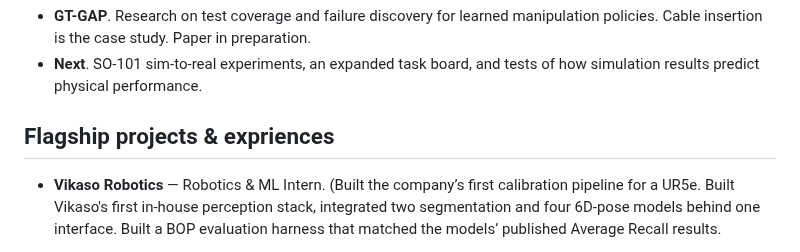
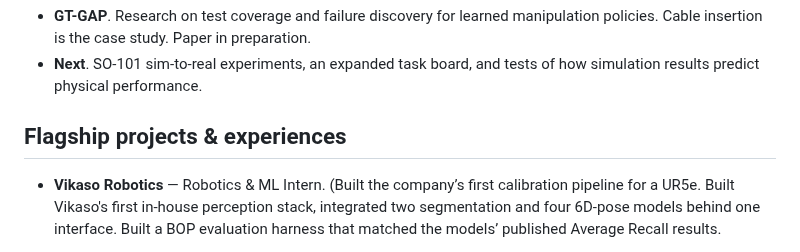
Before and after one commit to Ice-Citron/Ice-Citron, a Markdown page: README.md, the part around the change. GitHub-like rendering.

Commit message:
Fix typo in Flagship projects section
Corrected spelling of 'experiences' in the README.

```diff
--- a/README.md
+++ b/README.md
@@ -11,7 +11,7 @@ My current focus is coverage-based edge-case hunter for robot reliability: how t
 - **GT-GAP**. Research on test coverage and failure discovery for learned manipulation policies. Cable insertion is the case study. Paper in preparation.
 - **Next**. SO-101 sim-to-real experiments, an expanded task board, and tests of how simulation results predict physical performance.
 
-## Flagship projects & expriences
+## Flagship projects & experiences
 
 - **Vikaso Robotics** — Robotics & ML Intern. (Built the company’s first calibration pipeline for a UR5e. Built Vikaso's first in-house perception stack, integrated two segmentation and four 6D-pose models behind one interface. Built a BOP evaluation harness that matched the models’ published Average Recall results.
 
```
